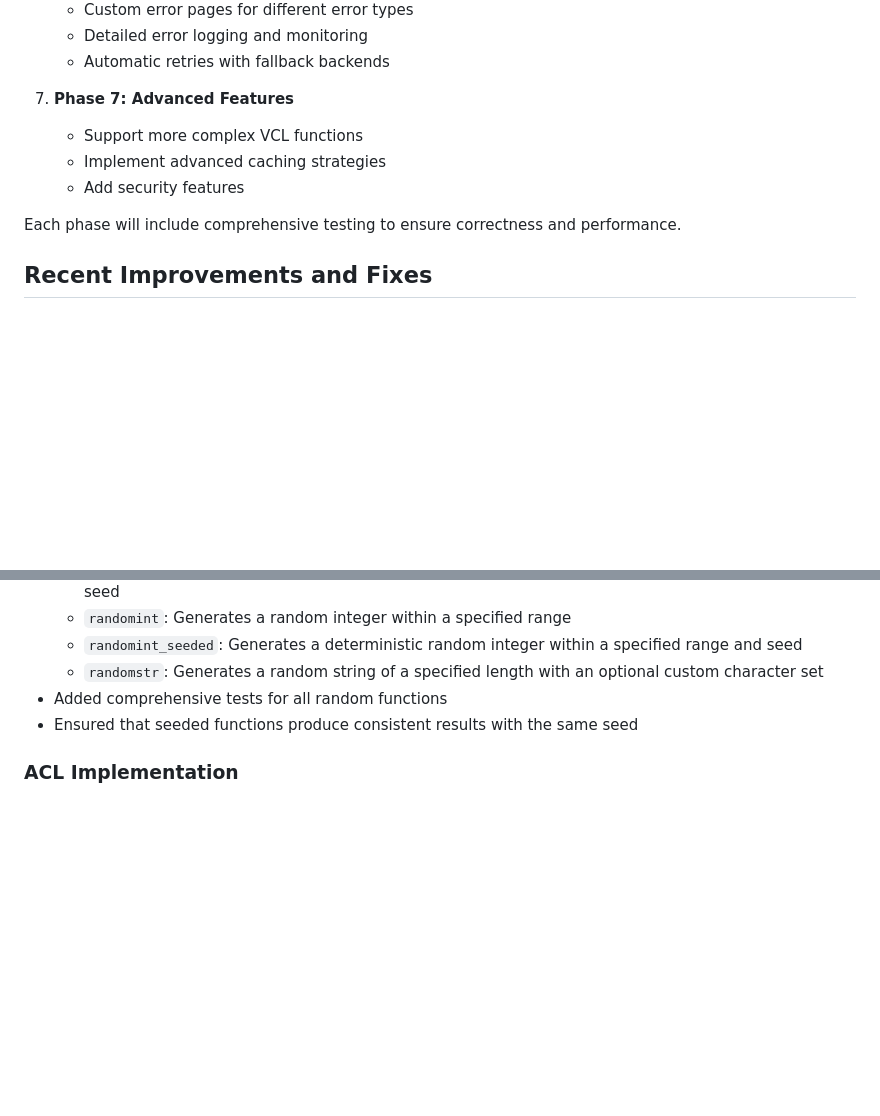
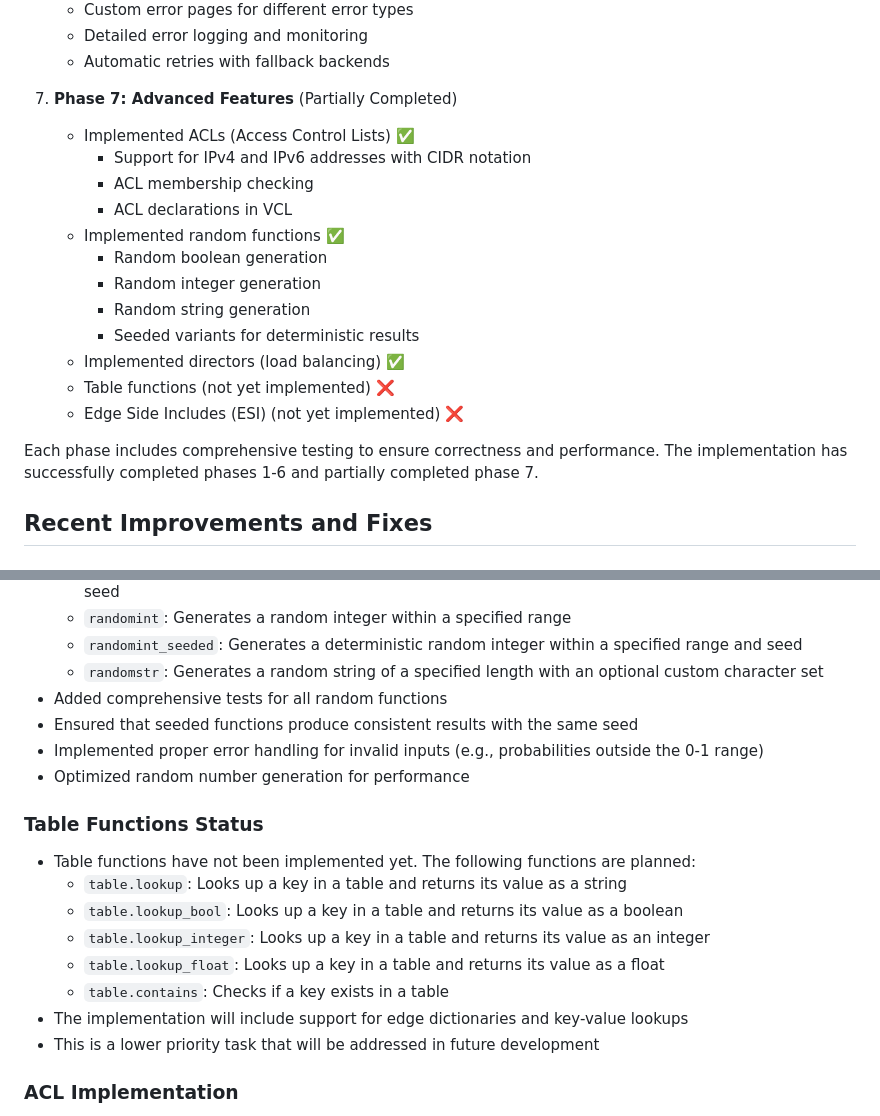
Before and after one commit to dip-proto/fastly.js, a Markdown page: TECHNICAL_DETAILS.md, 2 parts joined by grey strips. Rendered like a GitHub page; blank space fills up the shorter version.

```diff
--- a/TECHNICAL_DETAILS.md
+++ b/TECHNICAL_DETAILS.md
@@ -336,12 +336,21 @@ The implementation will be divided into phases to allow for incremental developm
    - Detailed error logging and monitoring
    - Automatic retries with fallback backends
 
-7. **Phase 7: Advanced Features**
-   - Support more complex VCL functions
-   - Implement advanced caching strategies
-   - Add security features
+7. **Phase 7: Advanced Features** (Partially Completed)
+   - Implemented ACLs (Access Control Lists) ✅
+     - Support for IPv4 and IPv6 addresses with CIDR notation
+     - ACL membership checking
+     - ACL declarations in VCL
+   - Implemented random functions ✅
+     - Random boolean generation
+     - Random integer generation
+     - Random string generation
+     - Seeded variants for deterministic results
+   - Implemented directors (load balancing) ✅
+   - Table functions (not yet implemented) ❌
+   - Edge Side Includes (ESI) (not yet implemented) ❌
 
-Each phase will include comprehensive testing to ensure correctness and performance.
+Each phase includes comprehensive testing to ensure correctness and performance. The implementation has successfully completed phases 1-6 and partially completed phase 7.
 
 ## Recent Improvements and Fixes
 
@@ -379,6 +388,19 @@ Each phase will include comprehensive testing to ensure correctness and performa
   - `randomstr`: Generates a random string of a specified length with an optional custom character set
 - Added comprehensive tests for all random functions
 - Ensured that seeded functions produce consistent results with the same seed
+- Implemented proper error handling for invalid inputs (e.g., probabilities outside the 0-1 range)
+- Optimized random number generation for performance
+
+### Table Functions Status
+
+- Table functions have not been implemented yet. The following functions are planned:
+  - `table.lookup`: Looks up a key in a table and returns its value as a string
+  - `table.lookup_bool`: Looks up a key in a table and returns its value as a boolean
+  - `table.lookup_integer`: Looks up a key in a table and returns its value as an integer
+  - `table.lookup_float`: Looks up a key in a table and returns its value as a float
+  - `table.contains`: Checks if a key exists in a table
+- The implementation will include support for edge dictionaries and key-value lookups
+- This is a lower priority task that will be addressed in future development
 
 ### ACL Implementation
 
```
Also changed, not shown: other parts of TECHNICAL_DETAILS.md (+34 -0 lines), TODO.md (+14 -2 lines).
